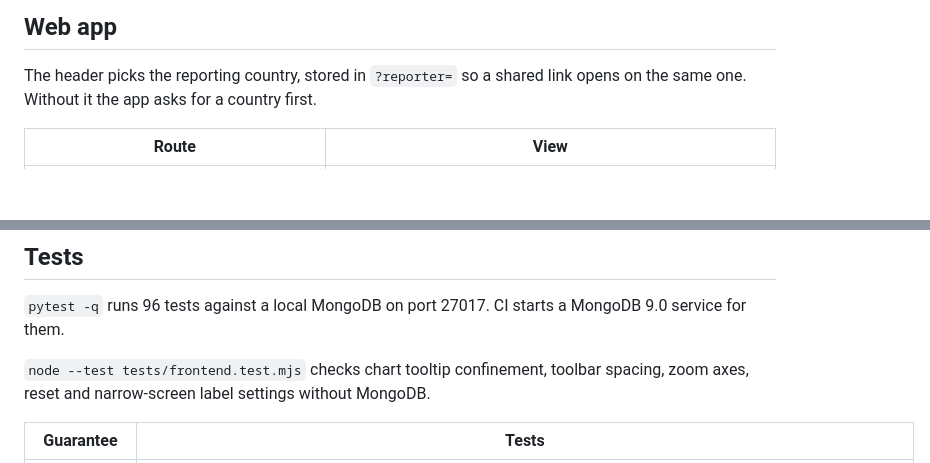
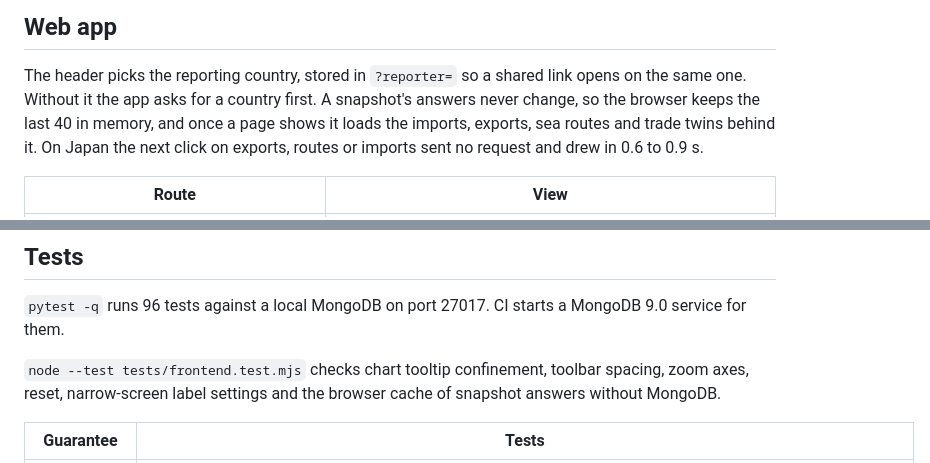
Before and after one commit to ReguiguiMohamed/AtlasOfDoubt, a Markdown page: atlas/README.md, 2 parts joined by grey strips. Drawn GitHub-style; blank space fills up the shorter version.

Commit message:
docs: describe the browser cache and the 8 Node tests

```diff
--- a/atlas/README.md
+++ b/atlas/README.md
@@ -92,6 +92,10 @@ visit.
 
 The header picks the reporting country, stored in `?reporter=` so a shared
 link opens on the same one. Without it the app asks for a country first.
+A snapshot's answers never change, so the browser keeps the last 40 in memory,
+and once a page shows it loads the imports, exports, sea routes and trade
+twins behind it. On Japan the next click on exports, routes or imports sent no
+request and drew in 0.6 to 0.9 s.
 
 | Route | View |
 | --- | --- |
@@ -134,7 +138,8 @@ reporter.
 MongoDB 9.0 service for them.
 
 `node --test tests/frontend.test.mjs` checks chart tooltip confinement, toolbar
-spacing, zoom axes, reset and narrow-screen label settings without MongoDB.
+spacing, zoom axes, reset, narrow-screen label settings and the browser cache of
+snapshot answers without MongoDB.
 
 | Guarantee | Tests |
 | --- | --- |
```
Also changed, not shown: README.md (+1 -1 lines).
